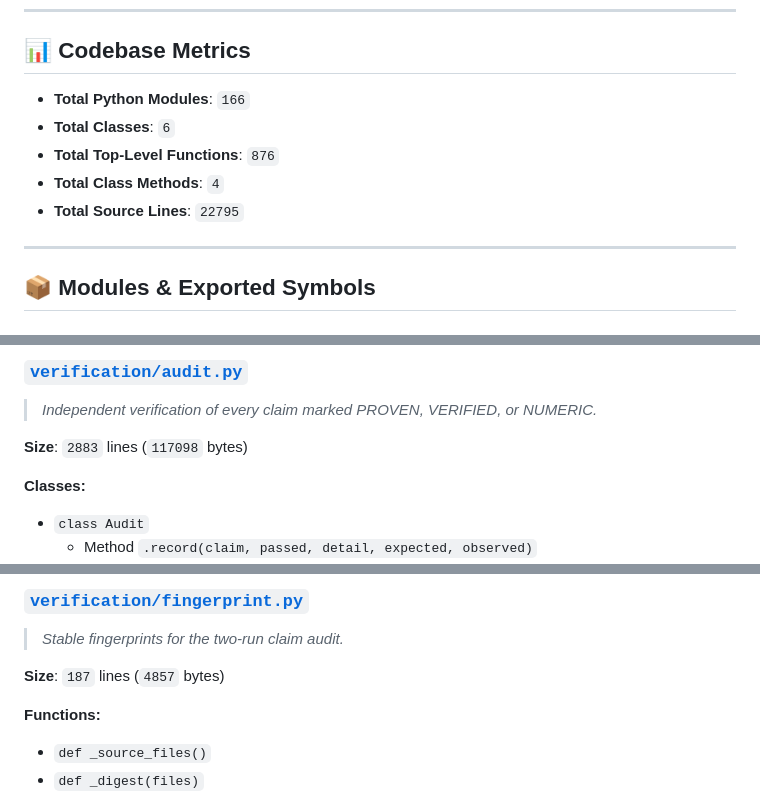
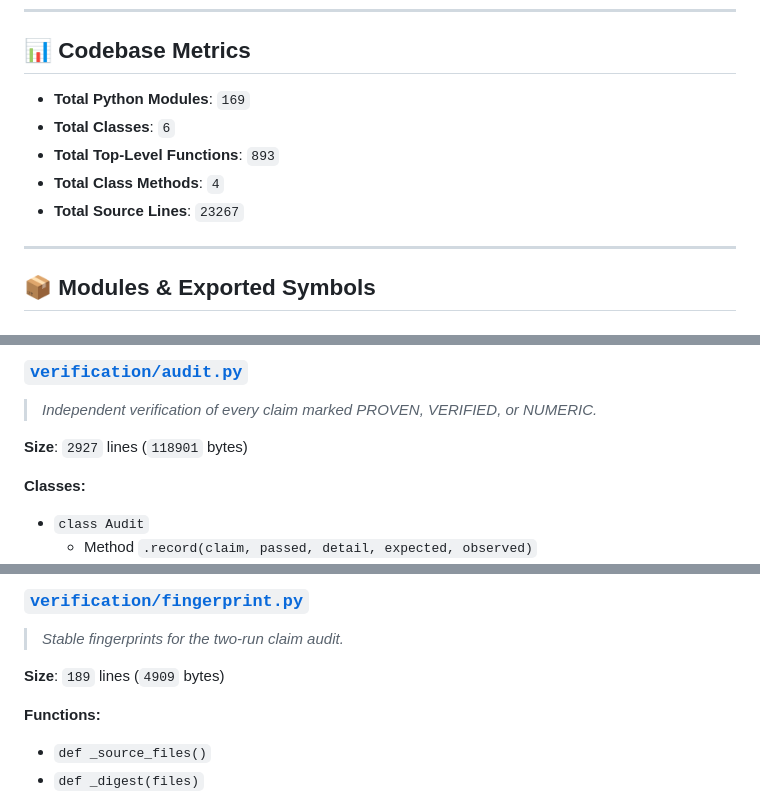
Before and after one commit to AegeanWorks/Fluid-Universe, a Markdown page: .aikit/codebase_map.md, 3 parts joined by grey strips. Drawn GitHub-style.

```diff
--- a/.aikit/codebase_map.md
+++ b/.aikit/codebase_map.md
@@ -6,11 +6,11 @@
 ---
 
 ## 📊 Codebase Metrics
-- **Total Python Modules**: `166`
+- **Total Python Modules**: `169`
 - **Total Classes**: `6`
-- **Total Top-Level Functions**: `876`
+- **Total Top-Level Functions**: `893`
 - **Total Class Methods**: `4`
-- **Total Source Lines**: `22795`
+- **Total Source Lines**: `23267`
 
 ---
 
@@ -2275,7 +2318,7 @@
 ### [`verification/audit.py`](verification/audit.py)
 > *Independent verification of every claim marked PROVEN, VERIFIED, or NUMERIC.*
 
-**Size**: `2883` lines (`117098` bytes)
+**Size**: `2927` lines (`118901` bytes)
 
 **Classes:**
 - `class Audit`
@@ -2374,7 +2418,7 @@
 ### [`verification/fingerprint.py`](verification/fingerprint.py)
 > *Stable fingerprints for the two-run claim audit.*
 
-**Size**: `187` lines (`4857` bytes)
+**Size**: `189` lines (`4909` bytes)
 
 **Functions:**
 - `def _source_files()`
```
Also changed, not shown: other parts of .aikit/codebase_map.md (+44 -0 lines).
